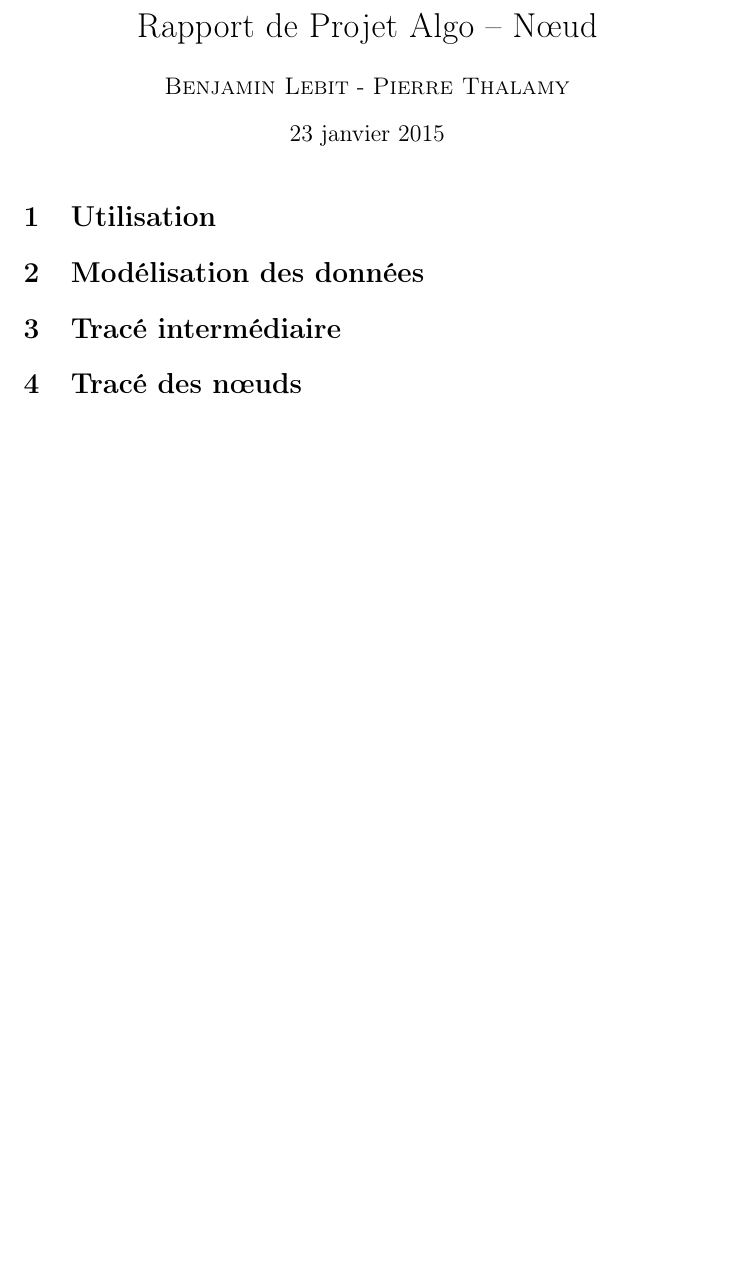
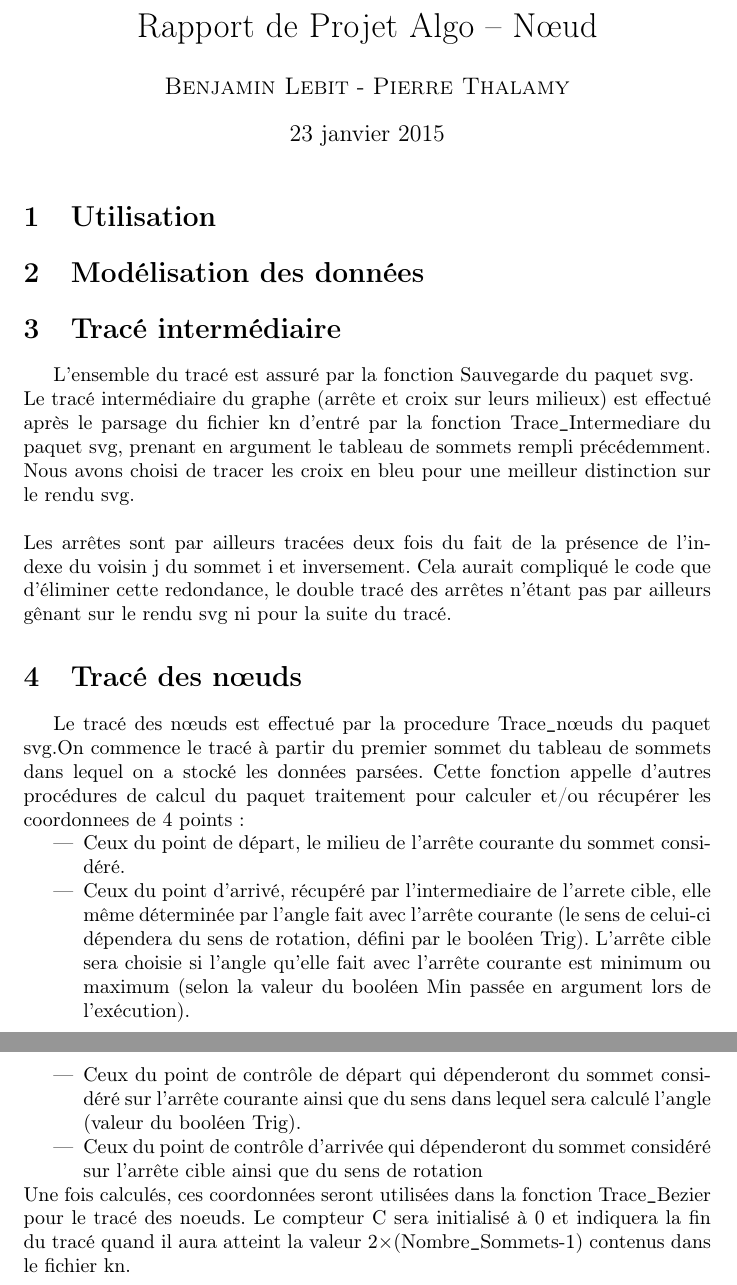
Before and after one commit to pthalamy/Projet-Ada-Noeuds, a LaTeX document (Rapport/rapport.tex): part of the page before the commit and two parts of pages 1 and 2 of 2 after it, the two joined at a grey line, cut so that both start at the same text, the shorter picture padded with empty space. Compiled offline with pdfLaTeX.

Commit message:
parties 'tracé' du rapport

```diff
--- a/Rapport/rapport.tex
+++ b/Rapport/rapport.tex
@@ -21,7 +21,19 @@
 \section {Modélisation des données}
 
 \section {Tracé intermédiaire}
-
+L'ensemble du tracé est assuré par la fonction Sauvegarde du paquet svg.
+\\
+Le tracé intermédiaire du graphe (arrête et croix sur leurs milieux) est effectué après le parsage du fichier kn d'entré par la fonction
+Trace\verb+_+Intermediare du paquet svg, prenant en argument le tableau de sommets rempli précédemment. Nous avons choisi de tracer les croix en bleu pour une meilleur distinction sur le rendu svg.\\
+\\
+Les arrêtes sont par ailleurs tracées deux fois du fait de la présence de l'indexe du voisin j du sommet i et inversement. Cela aurait compliqué le code que d'éliminer cette redondance, le double tracé des arrêtes n'étant pas par ailleurs gênant sur le rendu svg ni pour la suite du tracé.
 \section {Tracé des nœuds}
-
+Le tracé des nœuds est effectué par la procedure Trace\verb+_+nœuds du paquet svg.On commence le tracé à partir du premier sommet du tableau de sommets dans lequel on a stocké les données parsées. Cette fonction appelle d'autres procédures de calcul du paquet traitement pour calculer et/ou récupérer les coordonnees de 4 points :
+\begin{itemize}
+\item Ceux du point de départ, le milieu de l'arrête courante du sommet considéré.
+\item Ceux du point d'arrivé, récupéré par l'intermediaire de l'arrete cible, elle même déterminée par l'angle fait avec l'arrête courante (le sens de celui-ci dépendera du sens de rotation, défini par le booléen Trig). L'arrête cible sera choisie si l'angle qu'elle fait avec l'arrête courante est minimum ou maximum (selon la valeur du booléen Min passée en argument lors de l'exécution).
+\item Ceux du point de contrôle de départ qui dépenderont du sommet considéré sur l'arrête courante ainsi que du sens dans lequel sera calculé l'angle (valeur du booléen Trig).
+\item Ceux du point de contrôle d'arrivée qui dépenderont du sommet considéré sur l'arrête cible ainsi que du sens de rotation
+\end{itemize}
+Une fois calculés, ces coordonnées seront utilisées dans la fonction Trace\verb+_+Bezier pour le tracé des noeuds. Le compteur C sera initialisé à 0 et indiquera la fin du tracé quand il aura atteint la valeur 2$\times$(Nombre\verb+_+Sommets-1) contenus dans le fichier kn.
 \end{document}
```
